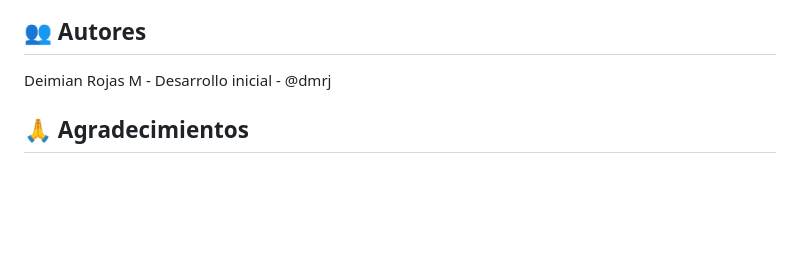
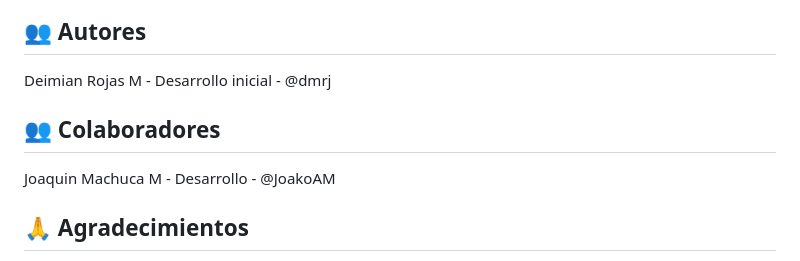
Before and after one commit to dmrj/secguide, a Markdown page: README.md, the part around the change. Rendered like a GitHub page; blank space fills up the shorter version.

Commit message:
Add collaborators section to README
Signed-off-by: Joaquin Andres Machuca Martinez <151282523+JoakoAM@users.noreply.github.com>

```diff
--- a/README.md
+++ b/README.md
@@ -89,6 +89,9 @@ Incluye sistema de autenticación, valoraciones de usuarios y panel de administr
 
 Deimian Rojas M - Desarrollo inicial - @dmrj
 
+## 👥 Colaboradores
+
+Joaquin Machuca M - Desarrollo - @JoakoAM
 
 ## 🙏 Agradecimientos
 
```
